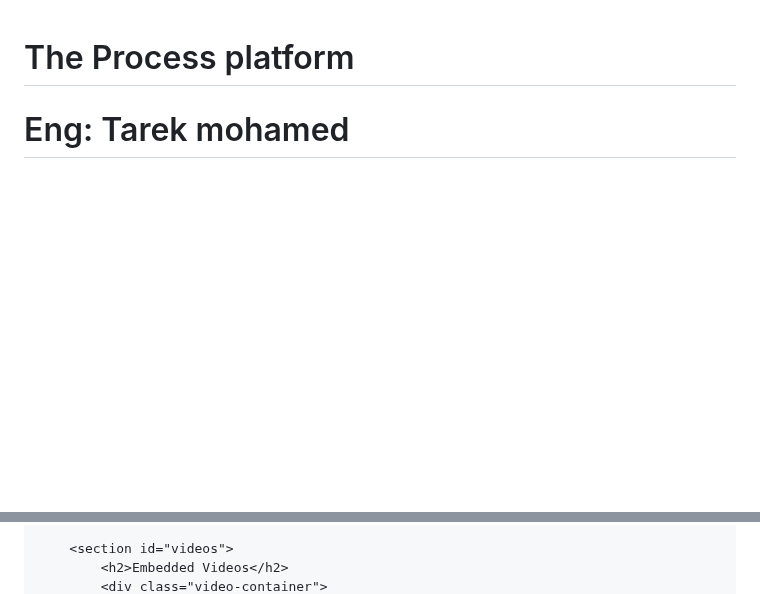
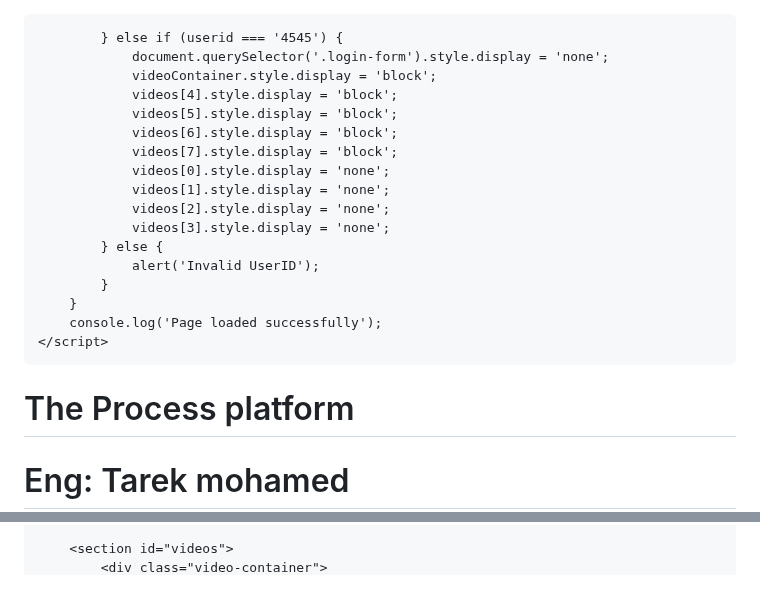
Before and after one commit to eng-Mora/Physics-2sec, a Markdown page: README.md, 2 parts joined by grey strips. Drawn GitHub-style; blank space fills up the shorter version.

```diff
--- a/README.md
+++ b/README.md
@@ -75,12 +75,25 @@
                 document.querySelector('.login-form').style.display = 'none';
                 videoContainer.style.display = 'block';
                 videos[0].style.display = 'block';
-                videos[1].style.display = 'none';
+                videos[1].style.display = 'block';
+                videos[2].style.display = 'block';
+                videos[3].style.display = 'block';
+                videos[4].style.display = 'none';
+                videos[5].style.display = 'none';
+                videos[6].style.display = 'none';
+                videos[7].style.display = 'none';
+
             } else if (userid === '4545') {
                 document.querySelector('.login-form').style.display = 'none';
                 videoContainer.style.display = 'block';
+                videos[4].style.display = 'block';
+                videos[5].style.display = 'block';
+                videos[6].style.display = 'block';
+                videos[7].style.display = 'block';
                 videos[0].style.display = 'none';
-                videos[1].style.display = 'block';
+                videos[1].style.display = 'none';
+                videos[2].style.display = 'none';
+                videos[3].style.display = 'none';
             } else {
                 alert('Invalid UserID');
             }
@@ -103,5 +116,4 @@
         </section>
 
         <section id="videos">
-            <h2>Embedded Videos</h2>
             <div class="video-container">
```
Also changed, not shown: other parts of README.md (+17 -2 lines).
